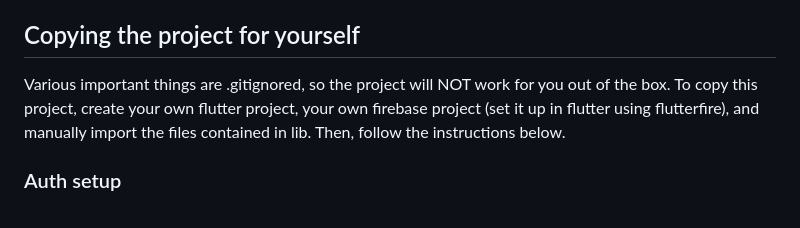
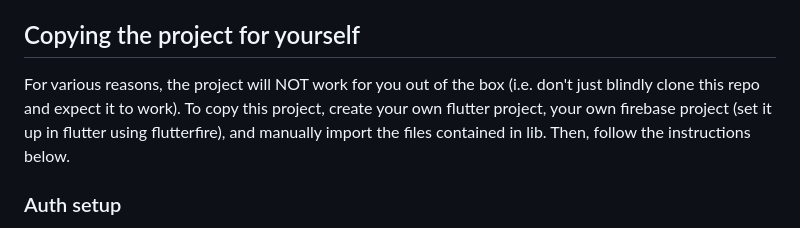
Before and after one commit to MarcoBonato2007/QuoteLike, a Markdown page: README.md, the part around the change. GitHub-like rendering.

```diff
--- a/README.md
+++ b/README.md
@@ -3,7 +3,7 @@
 Lets you scroll quotes like a social media to build a collection of those you like.
 
 ## Copying the project for yourself
-Various important things are .gitignored, so the project will NOT work for you out of the box. To copy this project, create your own flutter project, your own firebase project (set it up in flutter using flutterfire), and manually import the files contained in lib. Then, follow the instructions below.
+For various reasons, the project will NOT work for you out of the box (i.e. don't just blindly clone this repo and expect it to work). To copy this project, create your own flutter project, your own firebase project (set it up in flutter using flutterfire), and manually import the files contained in lib. Then, follow the instructions below.
 
 ### Auth setup
 Email/password login must be enabled in Firebase auth. Please ensure that email enumeration protection is enabled, and check your password policy (ours below).
```
